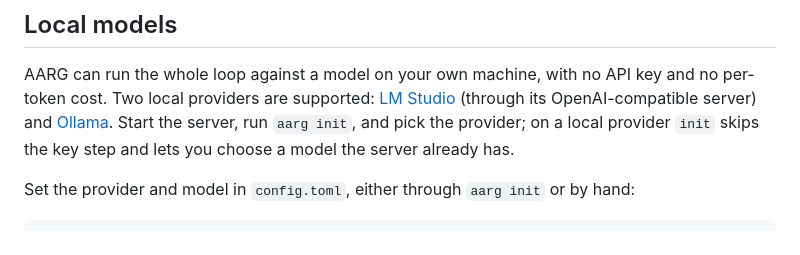
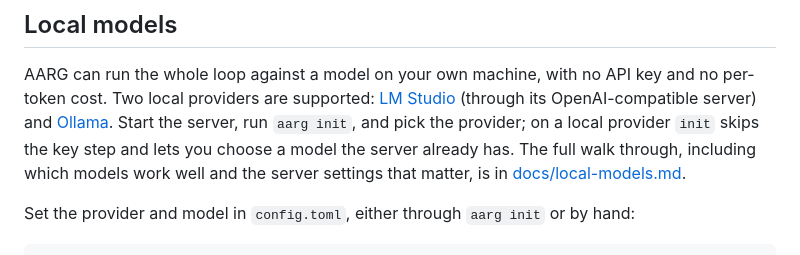
Before and after one commit to joseym/aarg, a Markdown page: README.md, the part around the change. GitHub-like rendering.

Commit message:
docs: a setup guide for local models

```diff
--- a/README.md
+++ b/README.md
@@ -347,7 +347,9 @@ AARG can run the whole loop against a model on your own machine, with no API key
 and no per-token cost. Two local providers are supported: [LM Studio](https://lmstudio.ai)
 (through its OpenAI-compatible server) and [Ollama](https://ollama.com). Start the
 server, run `aarg init`, and pick the provider; on a local provider `init` skips
-the key step and lets you choose a model the server already has.
+the key step and lets you choose a model the server already has. The full walk
+through, including which models work well and the server settings that matter,
+is in [docs/local-models.md](docs/local-models.md).
 
 Set the provider and model in `config.toml`, either through `aarg init` or by
 hand:
```
Also changed, not shown: docs/local-models.md (added, +150 -0 lines).
